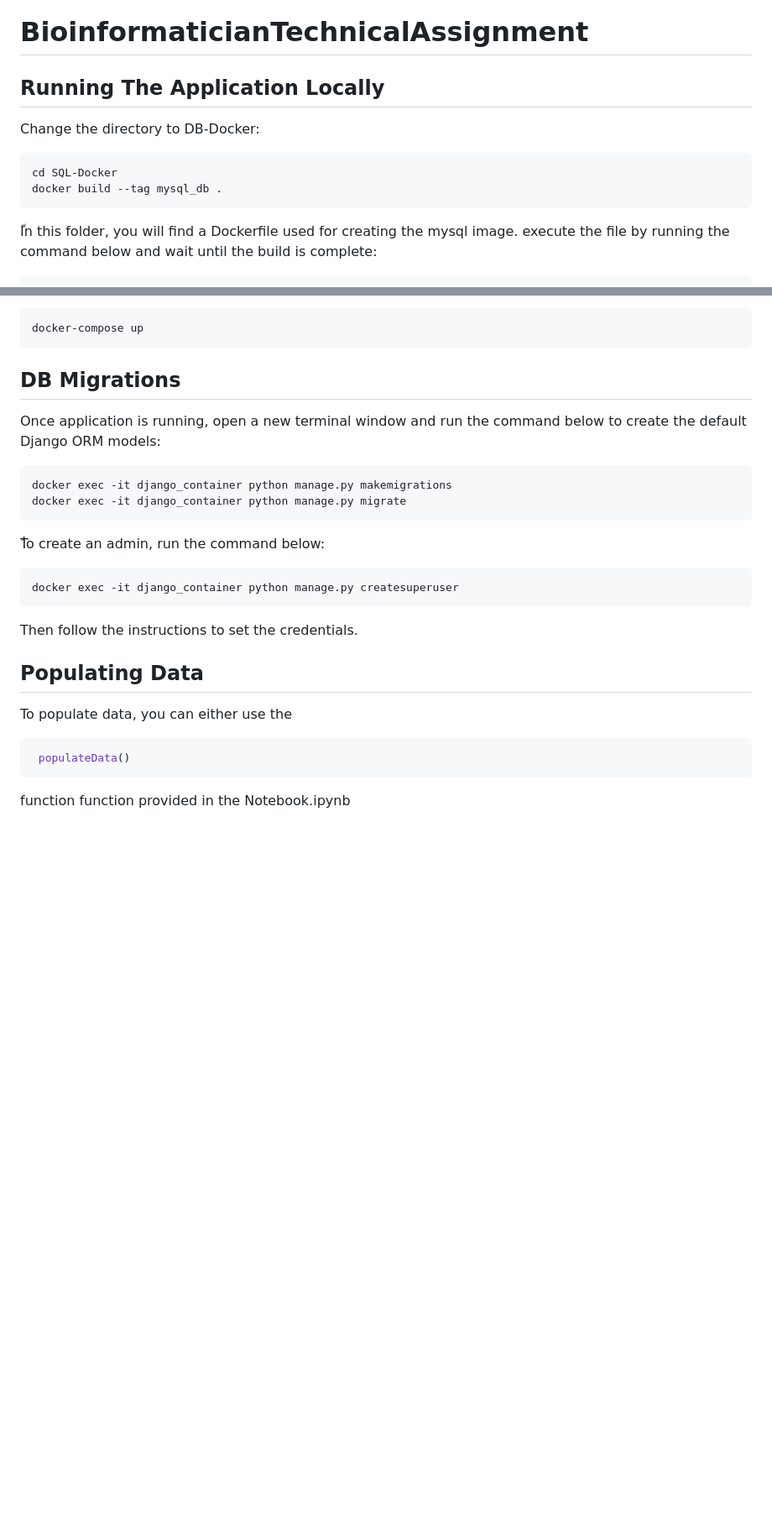
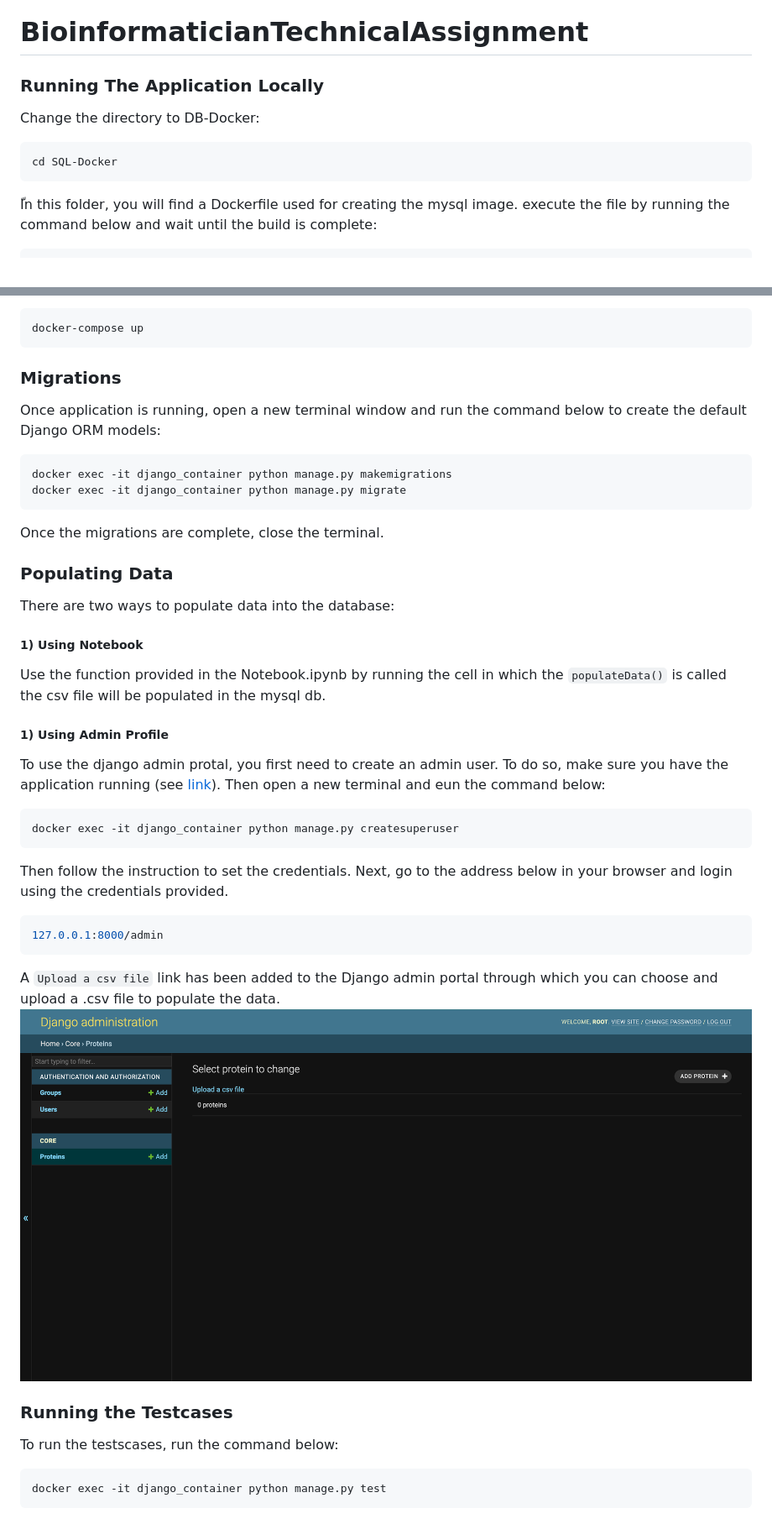
Before and after one commit to Mahislami/BioinformaticianTechnicalAssignment, a Markdown page: README.md, 2 parts joined by grey strips. Shown: that part at 84% size. Rendered like a GitHub page; pictures changed too: adminPortal.png (added); blank space fills up the shorter version.

````diff
--- a/README.md
+++ b/README.md
@@ -1,12 +1,11 @@
 # BioinformaticianTechnicalAssignment
 
-## Running The Application Locally
+### Running The Application Locally
 
 Change the directory to DB-Docker:
 
 ```
 cd SQL-Docker
-docker build --tag mysql_db .
 ```
 
 ّIn this folder, you will find a Dockerfile used for creating the mysql image. execute the file by running the command below and wait until the build is complete:
@@ -26,7 +25,7 @@ After building is finished, run the command below to run the application:
 docker-compose up
 ```
 
-## DB Migrations
+### Migrations
 
 Once application is running, open a new terminal window and run the command below to create the default Django ORM models:
 
@@ -34,18 +33,26 @@ Once application is running, open a new terminal window and run the command belo
 docker exec -it django_container python manage.py makemigrations
 docker exec -it django_container python manage.py migrate
 ```
+Once the migrations are complete, close the terminal.
 
-ُTo create an admin, run the command below:
+### Populating Data
+There are two ways to populate data into the database:
+##### 1) Using Notebook
+Use the function provided in the Notebook.ipynb by running the cell in which the ```populateData()``` is called the csv file will be populated in the mysql db.
+
+##### 1) Using Admin Profile
+To use the django admin protal, you first need to create an admin user. To do so, make sure you have the application running (see [link](#1-Running-The-Application-Locally)). Then open a new terminal and eun the command below:
 ```
 docker exec -it django_container python manage.py createsuperuser
 ```
-Then follow the instructions to set the credentials.
-
-
-## Populating Data
-
-To populate data, you can either use the
-``` python
- populateData()
- ```
- function function provided in the Notebook.ipynb
+Then follow the instruction to set the credentials. Next, go to the address below in your browser and login using the credentials provided.
+```sh
+127.0.0.1:8000/admin
+```
+A ```Upload a csv file``` link has been added to the Django admin portal through which you can choose and upload a .csv file to populate the data.
+![](adminPortal.png)
+### Running the Testcases
+To run the testscases, run the command below:
+```
+docker exec -it django_container python manage.py test
+```
````
